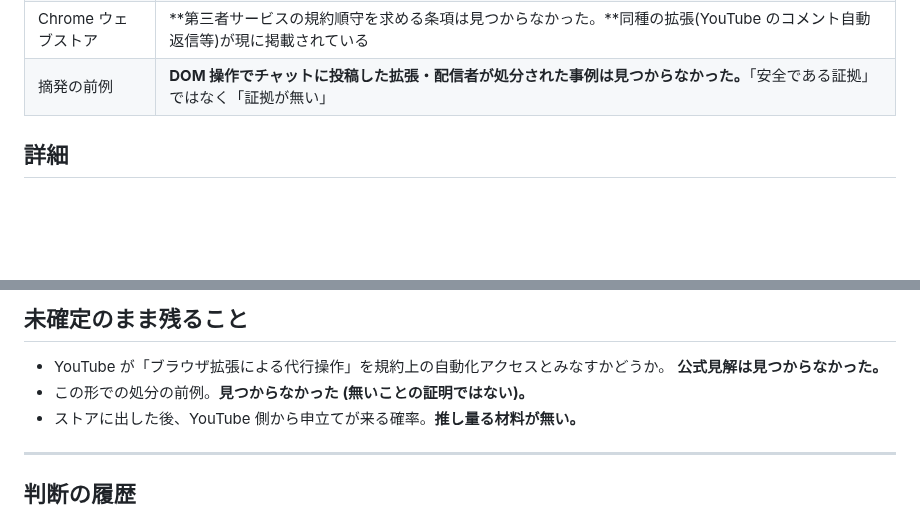
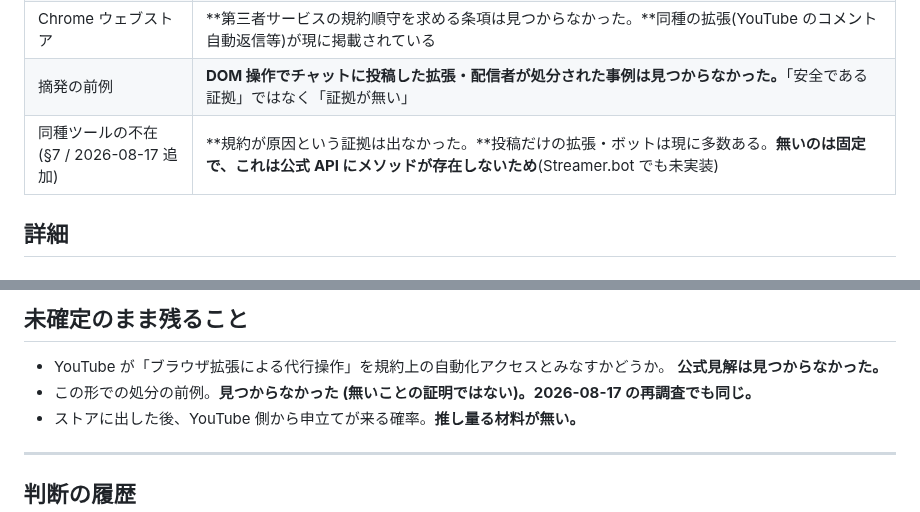
Before and after one commit to max-enterme/shoutlink, a Markdown page: docs/d3-automation-policy.md, 2 parts joined by grey strips. Drawn GitHub-style; blank space fills up the shorter version.

```diff
--- a/docs/d3-automation-policy.md
+++ b/docs/d3-automation-policy.md
@@ -15,6 +15,7 @@ spec.md の「降りる箇所」D3 の判断材料。**本文(§結論の要約
 | 固定 (ピン留め) | API が無い。DOM 操作以外に手段がない |
 | Chrome ウェブストア | **第三者サービスの規約順守を求める条項は見つからなかった。**同種の拡張(YouTube のコメント自動返信等)が現に掲載されている |
 | 摘発の前例 | **DOM 操作でチャットに投稿した拡張・配信者が処分された事例は見つからなかった。**「安全である証拠」ではなく「証拠が無い」 |
+| 同種ツールの不在(§7 / 2026-08-17 追加) | **規約が原因という証拠は出なかった。**投稿だけの拡張・ボットは現に多数ある。**無いのは固定で、これは公式 API にメソッドが存在しないため**(Streamer.bot でも未実装) |
 
 ## 詳細
 
@@ -114,7 +140,7 @@ D3 の重さはここにある。
 
 - YouTube が「ブラウザ拡張による代行操作」を規約上の自動化アクセスとみなすかどうか。
   **公式見解は見つからなかった。**
-- この形での処分の前例。**見つからなかった (無いことの証明ではない)。**
+- この形での処分の前例。**見つからなかった (無いことの証明ではない)。2026-08-17 の再調査でも同じ。**
 - ストアに出した後、YouTube 側から申立てが来る確率。**推し量る材料が無い。**
 
 ---
```
Also changed, not shown: other parts of docs/d3-automation-policy.md (+26 -1 lines).
